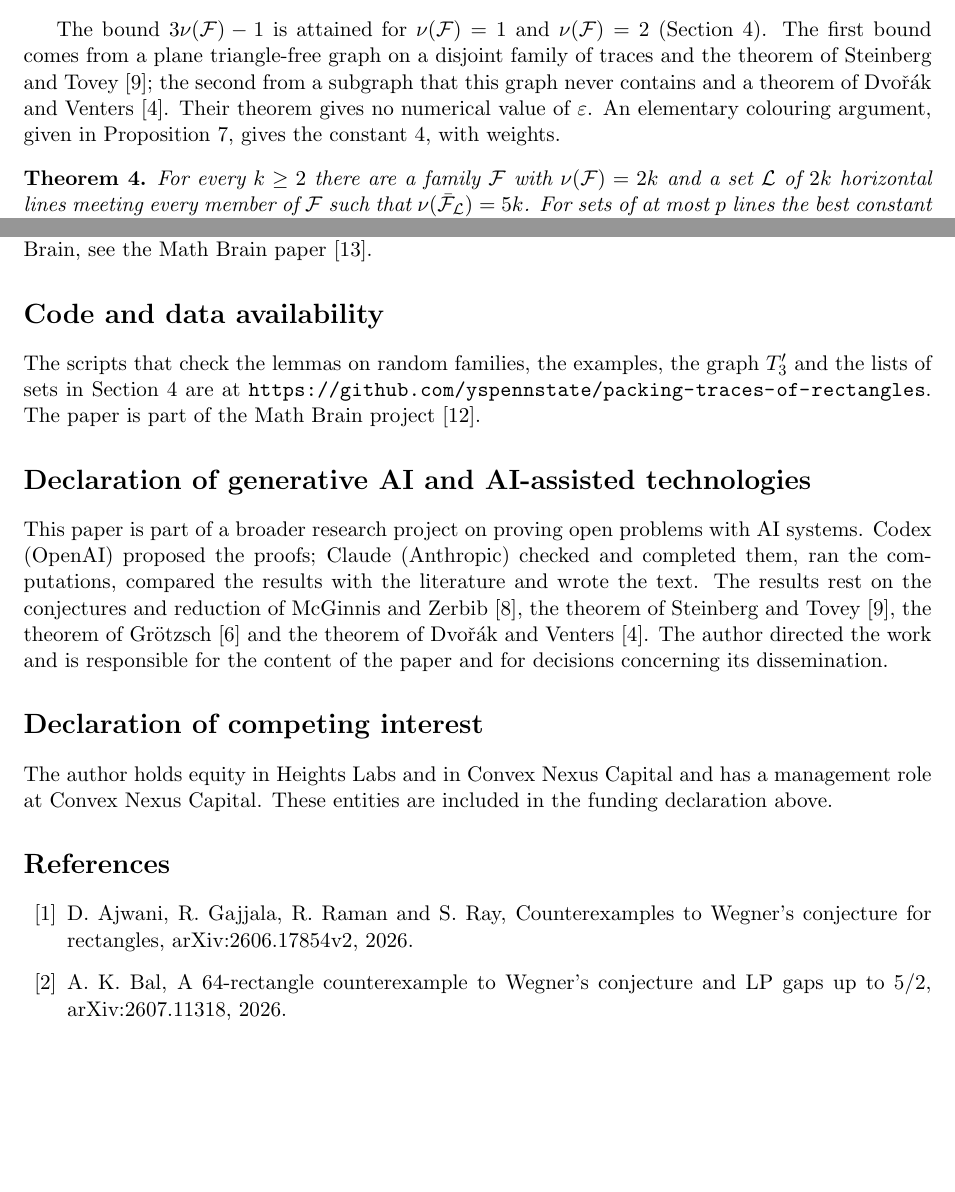
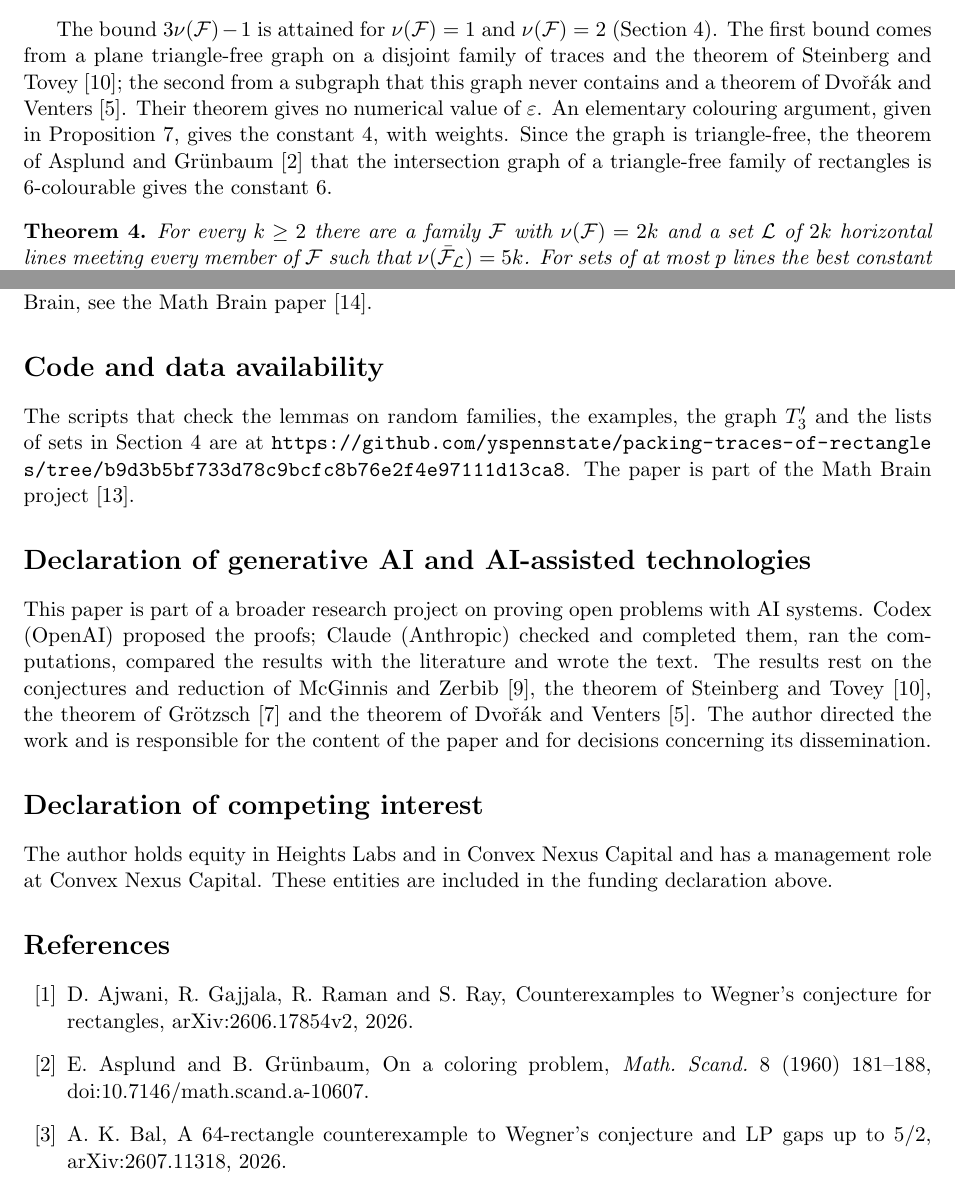
Before and after one commit to yspennstate/packing-traces-of-rectangles, a LaTeX paper (paper/main.tex): two parts of pages 2 and 7 of 8, joined at a grey line, cut so that both start at the same text, the shorter picture padded with empty space. Compiled offline with pdfLaTeX.

Commit message:
Cite Asplund and Grunbaum, pin code link
Co-Authored-By: Claude Opus 5.5 <noreply@anthropic.com>

```diff
--- a/paper/main.tex
+++ b/paper/main.tex
@@ -62,7 +62,7 @@ Let $\F$ be a nonempty finite family of closed axis-parallel rectangles and $\cL
 Moreover there is an absolute constant $\varepsilon>0$ such that $\nu(\Fb_\cL)\le(3-\varepsilon)\,\nu(\F)$ for all such $\F$ and $\cL$.
 \end{theorem}
 
-The bound $3\nu(\F)-1$ is attained for $\nu(\F)=1$ and $\nu(\F)=2$ (Section~\ref{sec:lower}). The first bound comes from a plane triangle-free graph on a disjoint family of traces and the theorem of Steinberg and Tovey \cite{ST}; the second from a subgraph that this graph never contains and a theorem of Dvo\v{r}\'ak and Venters \cite{DV}. Their theorem gives no numerical value of $\varepsilon$. An elementary colouring argument, given in Proposition~\ref{prop:four}, gives the constant $4$, with weights.
+The bound $3\nu(\F)-1$ is attained for $\nu(\F)=1$ and $\nu(\F)=2$ (Section~\ref{sec:lower}). The first bound comes from a plane triangle-free graph on a disjoint family of traces and the theorem of Steinberg and Tovey \cite{ST}; the second from a subgraph that this graph never contains and a theorem of Dvo\v{r}\'ak and Venters \cite{DV}. Their theorem gives no numerical value of $\varepsilon$. An elementary colouring argument, given in Proposition~\ref{prop:four}, gives the constant $4$, with weights. Since the graph is triangle-free, the theorem of Asplund and Gr\"unbaum \cite{AsG} that the intersection graph of a triangle-free family of rectangles is $6$-colourable gives the constant $6$.
 
 \begin{theorem}\label{thm:lower}
 For every $k\ge2$ there are a family $\F$ with $\nu(\F)=2k$ and a set $\cL$ of $2k$ horizontal lines meeting every member of $\F$ such that $\nu(\Fb_\cL)=5k$. For sets of at most $p$ lines the best constant $B_p$ in $\nu(\Fb_\cL)\le B_p\,\nu(\F)$ satisfies $B_1=1$, $B_2=B_3=2$, $B_4=B_5=5/2$ and $5/2\le B_6\le 8/3$.
@@ -213,7 +213,7 @@ The research presented in this paper was supported by the European Research Coun
 This work was done by Claude (Anthropic) and Codex (OpenAI) agents, connected to Math Brain~\cite{MathBrainRepo} and working together inside the Brain framework~\cite{BrainFramework}, which many Claude (Anthropic) and Codex (OpenAI) agents build and use. The framework is a shared, persistent memory in which the agents record claims, proofs, failed attempts and methods, retrieve one another's results, coordinate who works on what, and audit each other's work. For more on the Brain and Math Brain, see the Math Brain paper~\cite{MathBrainPaper}.
 
 \section*{Code and data availability}
-The scripts that check the lemmas on random families, the examples, the graph $T'_3$ and the lists of sets in Section~\ref{sec:lower} are at \url{https://github.com/yspennstate/packing-traces-of-rectangles}. The paper is part of the Math Brain project~\cite{MathBrainRepo}.
+The scripts that check the lemmas on random families, the examples, the graph $T'_3$ and the lists of sets in Section~\ref{sec:lower} are at \url{https://github.com/yspennstate/packing-traces-of-rectangles/tree/b9d3b5bf733d78c9bcfc8b76e2f4e97111d13ca8}. The paper is part of the Math Brain project~\cite{MathBrainRepo}.
 
 \section*{Declaration of generative AI and AI-assisted technologies}
 This paper is part of a broader research project on proving open problems with AI systems. Codex (OpenAI) proposed the proofs; Claude (Anthropic) checked and completed them, ran the computations, compared the results with the literature and wrote the text. The results rest on the conjectures and reduction of McGinnis and Zerbib \cite{MZ}, the theorem of Steinberg and Tovey \cite{ST}, the theorem of Gr\"otzsch \cite{G} and the theorem of Dvo\v{r}\'ak and Venters \cite{DV}. The author directed the work and is responsible for the content of the paper and for decisions concerning its dissemination.
@@ -223,6 +223,7 @@ The author holds equity in Heights Labs and in Convex Nexus Capital and has a ma
 
 \begin{thebibliography}{99}
 \bibitem{AGRR} D.~Ajwani, R.~Gajjala, R.~Raman and S.~Ray, Counterexamples to Wegner's conjecture for rectangles, arXiv:2606.17854v2, 2026.
+\bibitem{AsG} E.~Asplund and B.~Gr\"unbaum, On a coloring problem, \emph{Math. Scand.} 8 (1960) 181--188, doi:10.7146/math.scand.a-10607.
 \bibitem{Bal} A.~K.~Bal, A $64$-rectangle counterexample to Wegner's conjecture and LP gaps up to $5/2$, arXiv:2607.11318, 2026.
 \bibitem{CFPS} J.~Correa, L.~Feuilloley, P.~P\'erez-Lantero and J.~A.~Soto, Independent and hitting sets of rectangles intersecting a diagonal line: algorithms and complexity, \emph{Discrete Comput. Geom.} 53 (2015) 344--365.
 \bibitem{DV} Z.~Dvo\v{r}\'ak and J.~Venters, Triangle-free planar graphs with small independence number, \emph{European J. Combin.} 76 (2019) 88--103, arXiv:1702.02888.
```
Also changed, not shown: paper/main.pdf, paper/main.tex (2 more changed lines), 1 other file.
